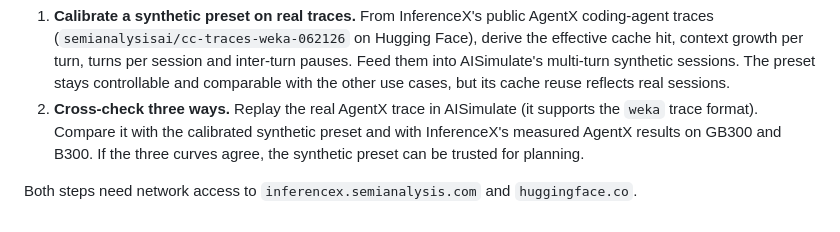
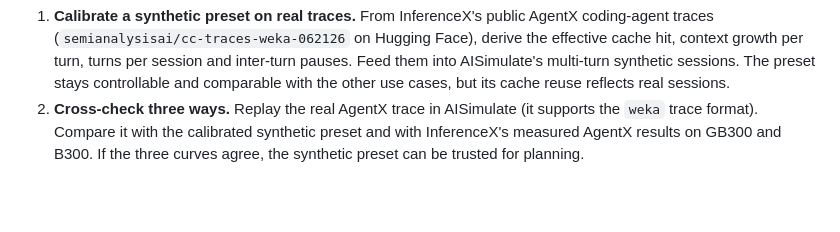
Before and after one commit to redblade/ai-simulate-ui, a Markdown page: README.md, the part around the change. GitHub-like rendering; blank space fills up the shorter version.

Commit message:
Drop network-access note from roadmap
Co-Authored-By: Claude Opus 5.5 (1M context) <noreply@anthropic.com>
Claude-Session: https://claude.ai/code/session_01MRNm8HANG4CGkAeF5eEXC7

```diff
--- a/README.md
+++ b/README.md
@@ -74,5 +74,3 @@ Planned next steps to check the simulated numbers against real measurements. Non
 **Agentic coding calibrated on real traces.** Today agentic coding is a synthetic scenario with a fixed 90% cache hit. In agentic traffic, though, the cache hit is an outcome: it depends on session structure and on whether the working set fits in memory, so prefixes get evicted under load. The v2 approach:
 1. **Calibrate a synthetic preset on real traces.** From InferenceX's public AgentX coding-agent traces (`semianalysisai/cc-traces-weka-062126` on Hugging Face), derive the effective cache hit, context growth per turn, turns per session and inter-turn pauses. Feed them into AISimulate's multi-turn synthetic sessions. The preset stays controllable and comparable with the other use cases, but its cache reuse reflects real sessions.
 2. **Cross-check three ways.** Replay the real AgentX trace in AISimulate (it supports the `weka` trace format). Compare it with the calibrated synthetic preset and with InferenceX's measured AgentX results on GB300 and B300. If the three curves agree, the synthetic preset can be trusted for planning.
-
-Both steps need network access to `inferencex.semianalysis.com` and `huggingface.co`.
```
